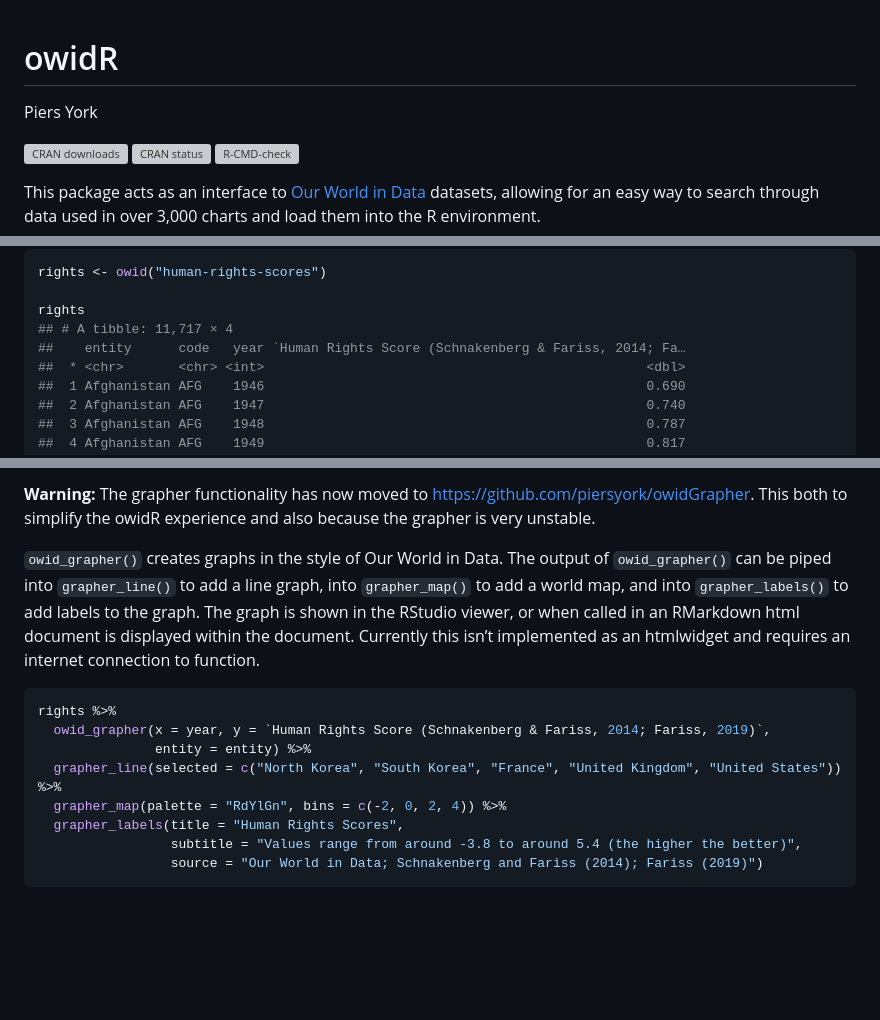
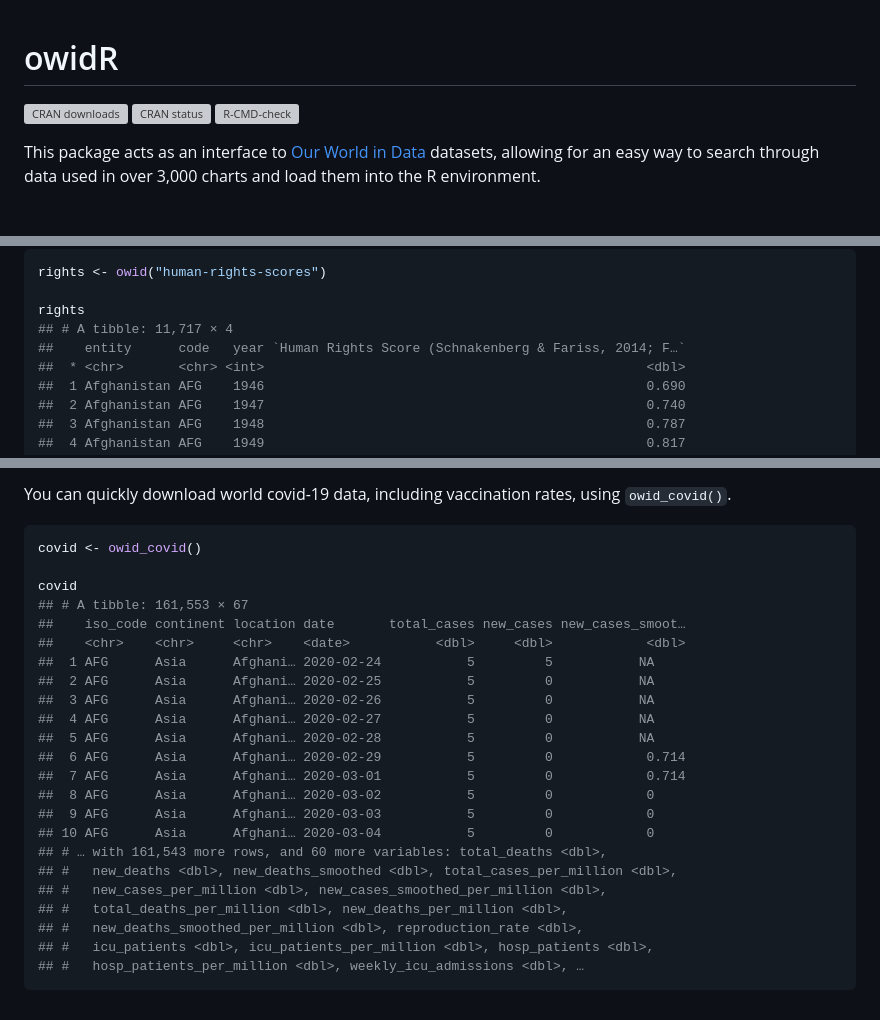
Before and after one commit to cran/owidR, a Markdown page: README.md, 3 parts joined by grey strips. Rendered like a GitHub page; blank space fills up the shorter version; grey boxes are pictures that could not be loaded.

Commit message:
version 1.2.0

````diff
--- a/README.md
+++ b/README.md
@@ -1,6 +1,5 @@
 owidR
 ================
-Piers York
 
 <!-- badges: start -->
 
@@ -70,7 +69,7 @@ rights <- owid("human-rights-scores")
 
 rights
 ## # A tibble: 11,717 × 4
-##    entity      code   year `Human Rights Score (Schnakenberg & Fariss, 2014; Fa…
+##    entity      code   year `Human Rights Score (Schnakenberg & Fariss, 2014; F…`
 ##  * <chr>       <chr> <int>                                                 <dbl>
 ##  1 Afghanistan AFG    1946                                                 0.690
 ##  2 Afghanistan AFG    1947                                                 0.740
@@ -122,23 +120,29 @@ owid_map(rights)
 
-**Warning:** The grapher functionality has now moved to
-<https://github.com/piersyork/owidGrapher>. This both to simplify the
-owidR experience and also because the grapher is very unstable.
-
-`owid_grapher()` creates graphs in the style of Our World in Data. The
-output of `owid_grapher()` can be piped into `grapher_line()` to add a
-line graph, into `grapher_map()` to add a world map, and into
-`grapher_labels()` to add labels to the graph. The graph is shown in the
-RStudio viewer, or when called in an RMarkdown html document is
-displayed within the document. Currently this isn’t implemented as an
-htmlwidget and requires an internet connection to function.
+You can quickly download world covid-19 data, including vaccination
+rates, using `owid_covid()`.
 
 ``` r
-rights %>%
-  owid_grapher(x = year, y = `Human Rights Score (Schnakenberg & Fariss, 2014; Fariss, 2019)`,
-               entity = entity) %>%
-  grapher_line(selected = c("North Korea", "South Korea", "France", "United Kingdom", "United States")) %>%
-  grapher_map(palette = "RdYlGn", bins = c(-2, 0, 2, 4)) %>%
-  grapher_labels(title = "Human Rights Scores",
-                 subtitle = "Values range from around -3.8 to around 5.4 (the higher the better)",
-                 source = "Our World in Data; Schnakenberg and Fariss (2014); Fariss (2019)")
+covid <- owid_covid()
+
+covid
+## # A tibble: 161,553 × 67
+##    iso_code continent location date       total_cases new_cases new_cases_smoot…
+##    <chr>    <chr>     <chr>    <date>           <dbl>     <dbl>            <dbl>
+##  1 AFG      Asia      Afghani… 2020-02-24           5         5           NA
+##  2 AFG      Asia      Afghani… 2020-02-25           5         0           NA
+##  3 AFG      Asia      Afghani… 2020-02-26           5         0           NA
+##  4 AFG      Asia      Afghani… 2020-02-27           5         0           NA
+##  5 AFG      Asia      Afghani… 2020-02-28           5         0           NA
+##  6 AFG      Asia      Afghani… 2020-02-29           5         0            0.714
+##  7 AFG      Asia      Afghani… 2020-03-01           5         0            0.714
+##  8 AFG      Asia      Afghani… 2020-03-02           5         0            0
+##  9 AFG      Asia      Afghani… 2020-03-03           5         0            0
+## 10 AFG      Asia      Afghani… 2020-03-04           5         0            0
+## # … with 161,543 more rows, and 60 more variables: total_deaths <dbl>,
+## #   new_deaths <dbl>, new_deaths_smoothed <dbl>, total_cases_per_million <dbl>,
+## #   new_cases_per_million <dbl>, new_cases_smoothed_per_million <dbl>,
+## #   total_deaths_per_million <dbl>, new_deaths_per_million <dbl>,
+## #   new_deaths_smoothed_per_million <dbl>, reproduction_rate <dbl>,
+## #   icu_patients <dbl>, icu_patients_per_million <dbl>, hosp_patients <dbl>,
+## #   hosp_patients_per_million <dbl>, weekly_icu_admissions <dbl>, …
 ```
````
Also changed, not shown: other parts of README.md (+1 -2 lines), NEWS.md (+4 -0 lines), inst/images/map-1.png, inst/images/owid_plot-1.png, inst/images/owid_plot2-1.png, 10 other files.
